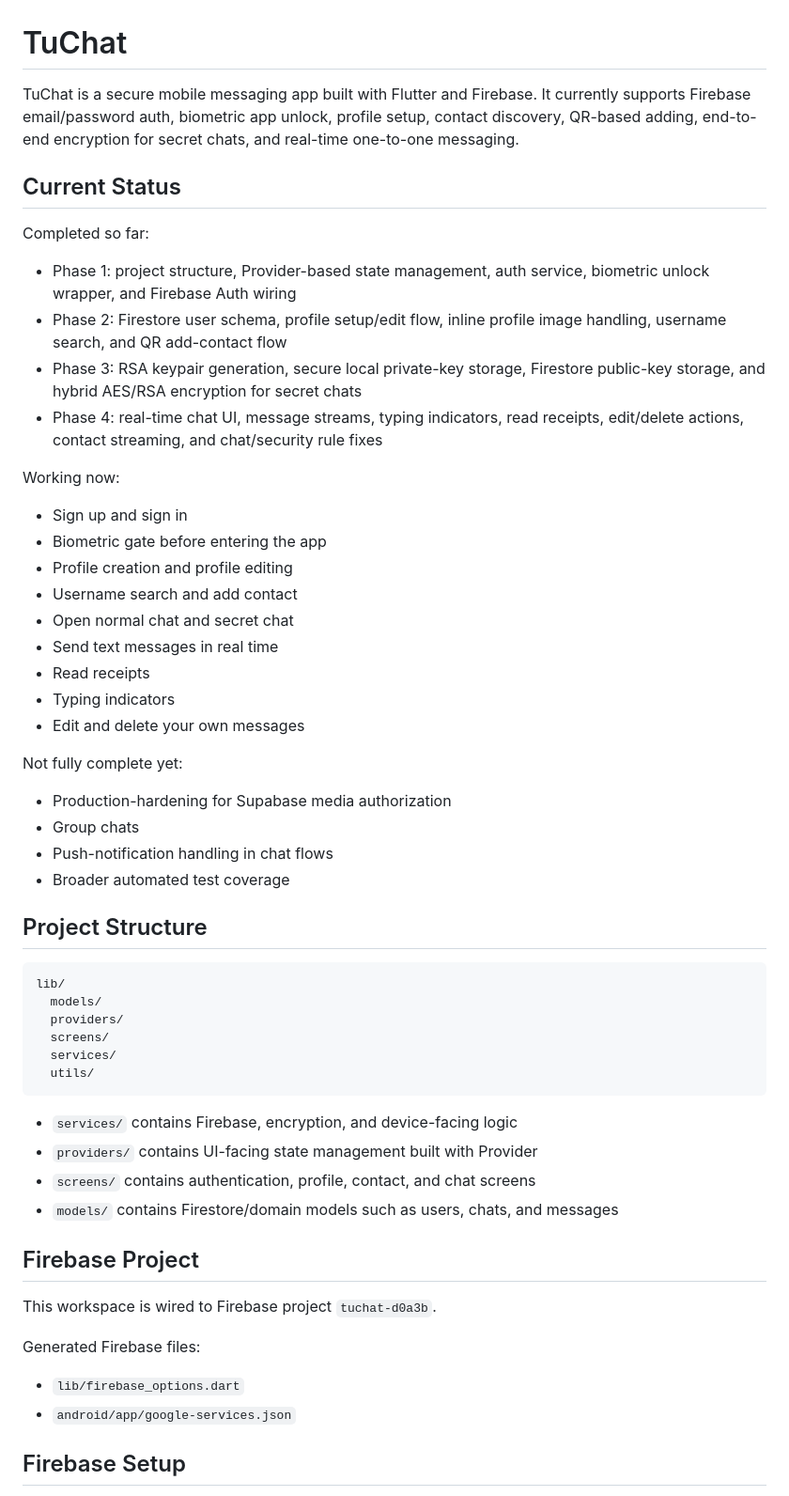
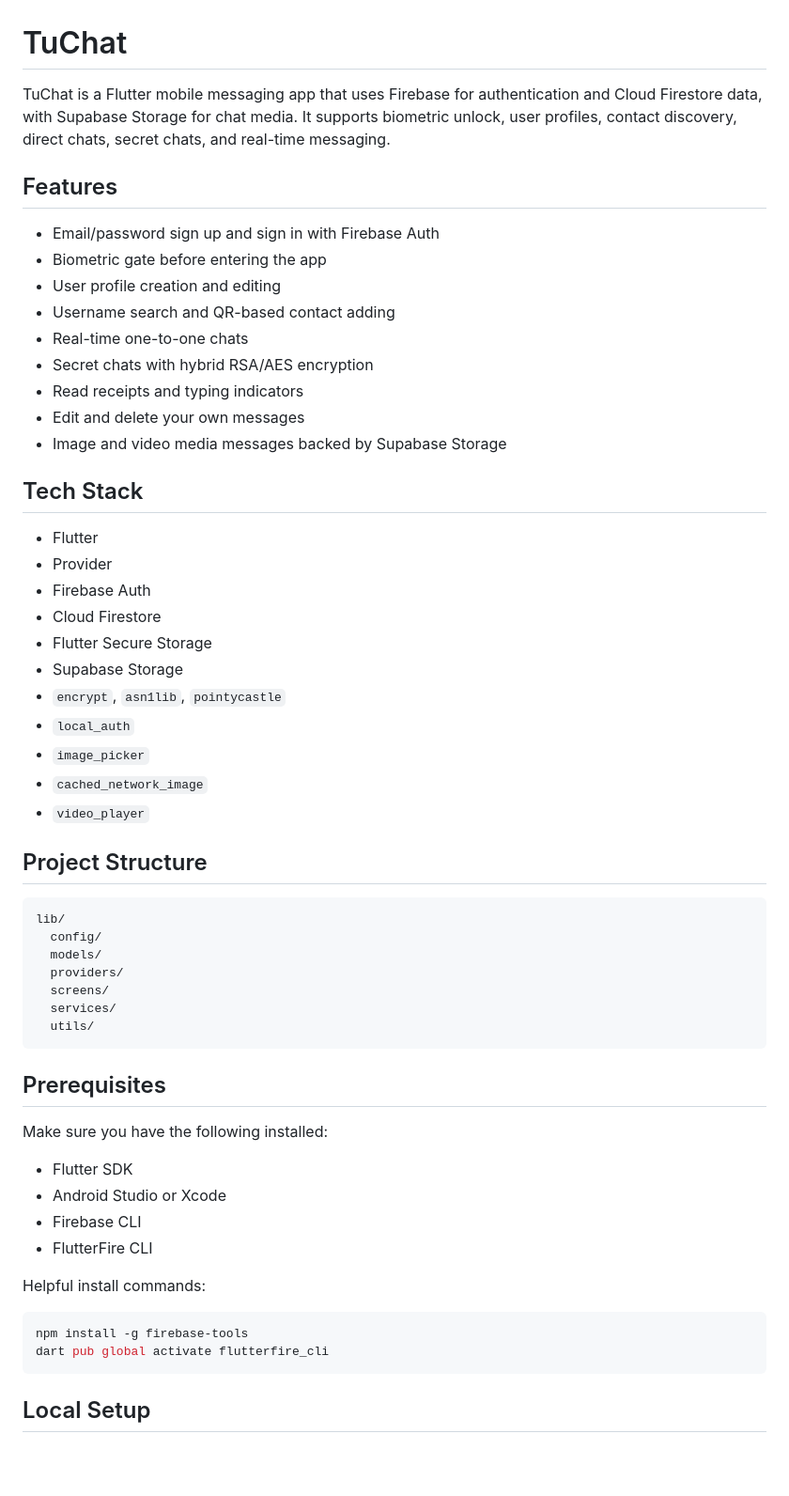
Before and after one commit to Philip38-hub/tuchat, a Markdown page: README.md, the part around one of its changes. Shown at 94% size. Drawn GitHub-style; blank space fills up the shorter version.

Commit message:
doc: update readme to production standards

````diff
--- a/README.md
+++ b/README.md
@@ -1,47 +1,41 @@
 # TuChat
 
-TuChat is a secure mobile messaging app built with Flutter and Firebase. It
-currently supports Firebase email/password auth, biometric app unlock, profile
-setup, contact discovery, QR-based adding, end-to-end encryption for secret
-chats, and real-time one-to-one messaging.
+TuChat is a Flutter mobile messaging app that uses Firebase for authentication
+and Cloud Firestore data, with Supabase Storage for chat media. It supports
+biometric unlock, user profiles, contact discovery, direct chats, secret chats,
+and real-time messaging.
 
-## Current Status
+## Features
 
-Completed so far:
+- Email/password sign up and sign in with Firebase Auth
+- Biometric gate before entering the app
+- User profile creation and editing
+- Username search and QR-based contact adding
+- Real-time one-to-one chats
+- Secret chats with hybrid RSA/AES encryption
+- Read receipts and typing indicators
+- Edit and delete your own messages
+- Image and video media messages backed by Supabase Storage
 
-- Phase 1: project structure, Provider-based state management, auth service,
-  biometric unlock wrapper, and Firebase Auth wiring
-- Phase 2: Firestore user schema, profile setup/edit flow, inline profile image
-  handling, username search, and QR add-contact flow
-- Phase 3: RSA keypair generation, secure local private-key storage, Firestore
-  public-key storage, and hybrid AES/RSA encryption for secret chats
-- Phase 4: real-time chat UI, message streams, typing indicators, read
-  receipts, edit/delete actions, contact streaming, and chat/security rule
-  fixes
+## Tech Stack
 
-Working now:
-
-- Sign up and sign in
-- Biometric gate before entering the app
-- Profile creation and profile editing
-- Username search and add contact
-- Open normal chat and secret chat
-- Send text messages in real time
-- Read receipts
-- Typing indicators
-- Edit and delete your own messages
-
-Not fully complete yet:
-
-- Production-hardening for Supabase media authorization
-- Group chats
-- Push-notification handling in chat flows
-- Broader automated test coverage
+- Flutter
+- Provider
+- Firebase Auth
+- Cloud Firestore
+- Flutter Secure Storage
+- Supabase Storage
+- `encrypt`, `asn1lib`, `pointycastle`
+- `local_auth`
+- `image_picker`
+- `cached_network_image`
+- `video_player`
 
 ## Project Structure
 
 ```text
 lib/
+  config/
   models/
   providers/
   screens/
@@ -49,19 +43,21 @@ lib/
   utils/
 ```
 
-- `services/` contains Firebase, encryption, and device-facing logic
-- `providers/` contains UI-facing state management built with Provider
-- `screens/` contains authentication, profile, contact, and chat screens
-- `models/` contains Firestore/domain models such as users, chats, and messages
+## Prerequisites
 
-## Firebase Project
+Make sure you have the following installed:
 
-This workspace is wired to Firebase project `tuchat-d0a3b`.
+- Flutter SDK
+- Android Studio or Xcode
+- Firebase CLI
+- FlutterFire CLI
 
-Generated Firebase files:
+Helpful install commands:
 
-- `lib/firebase_options.dart`
-- `android/app/google-services.json`
+```bash
+npm install -g firebase-tools
+dart pub global activate flutterfire_cli
+```
 
-## Firebase Setup
+## Local Setup
 
````
Also changed, not shown: other parts of README.md (+104 -77 lines).
